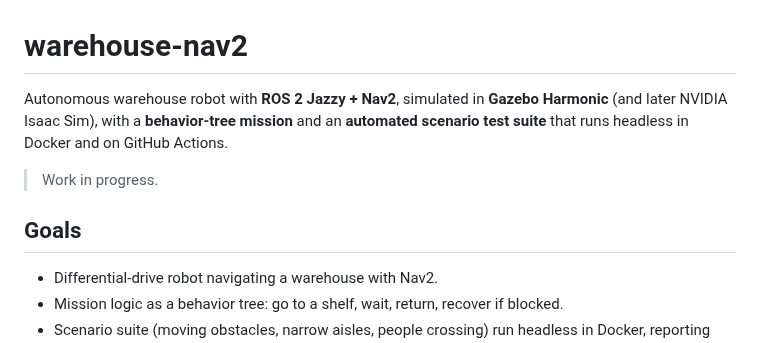
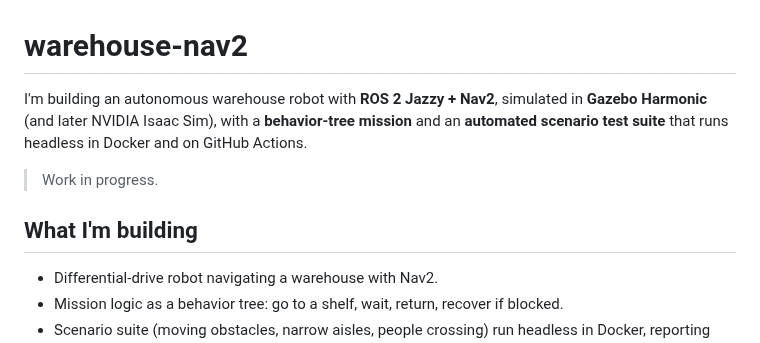
Before and after one commit to adricampos10/warehouse-nav2, a Markdown page: README.md, the part around the change. GitHub-like rendering.

```diff
--- a/README.md
+++ b/README.md
@@ -1,10 +1,10 @@
 # warehouse-nav2
 
-Autonomous warehouse robot with **ROS 2 Jazzy + Nav2**, simulated in **Gazebo Harmonic** (and later NVIDIA Isaac Sim), with a **behavior-tree mission** and an **automated scenario test suite** that runs headless in Docker and on GitHub Actions.
+I'm building an autonomous warehouse robot with **ROS 2 Jazzy + Nav2**, simulated in **Gazebo Harmonic** (and later NVIDIA Isaac Sim), with a **behavior-tree mission** and an **automated scenario test suite** that runs headless in Docker and on GitHub Actions.
 
 > Work in progress.
 
-## Goals
+## What I'm building
 - Differential-drive robot navigating a warehouse with Nav2.
 - Mission logic as a behavior tree: go to a shelf, wait, return, recover if blocked.
 - Scenario suite (moving obstacles, narrow aisles, people crossing) run headless in Docker, reporting success rate, time to goal and minimum obstacle distance.
```
Also changed, not shown: docs/diagrams/README.md (+6 -6 lines), docs/diagrams/01_docker_mac_vs_github.png, 1 other file.
